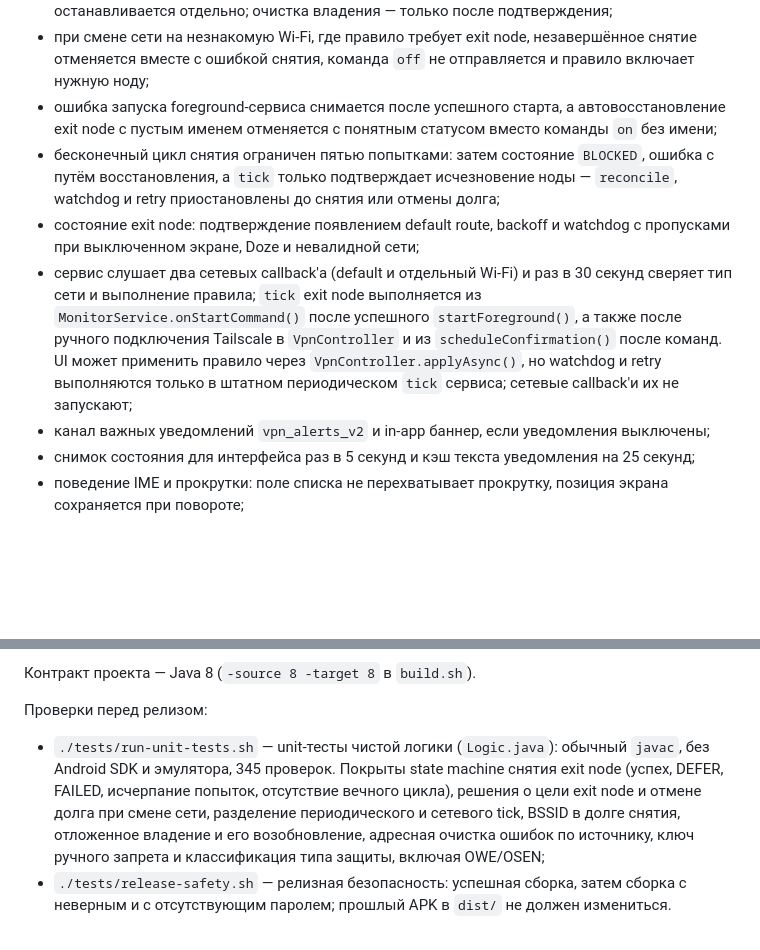
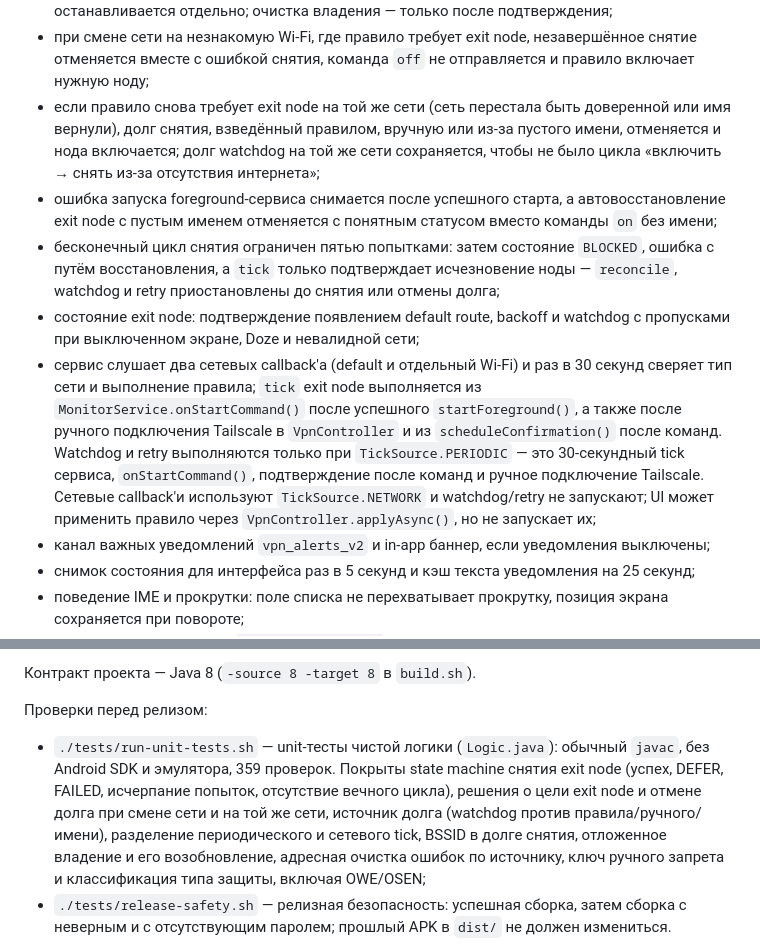
Before and after one commit to Maxer1151/routeweave, a Markdown page: android/README.md, 2 parts joined by grey strips. Drawn GitHub-style; blank space fills up the shorter version.

Commit message:
docs(android): уточнить источники tick и долг снятия

```diff
--- a/android/README.md
+++ b/android/README.md
@@ -418,6 +418,10 @@ TCP-подключение по очереди к `77.88.8.8:53`, `87.250.250.24
 - при смене сети на незнакомую Wi-Fi, где правило требует exit node, незавершённое снятие
   отменяется вместе с ошибкой снятия, команда `off` не отправляется и правило включает
   нужную ноду;
+- если правило снова требует exit node на той же сети (сеть перестала быть доверенной или
+  имя вернули), долг снятия, взведённый правилом, вручную или из-за пустого имени,
+  отменяется и нода включается; долг watchdog на той же сети сохраняется, чтобы не было
+  цикла «включить → снять из-за отсутствия интернета»;
 - ошибка запуска foreground-сервиса снимается после успешного старта, а автовосстановление
   exit node с пустым именем отменяется с понятным статусом вместо команды `on` без имени;
 - бесконечный цикл снятия ограничен пятью попытками: затем состояние `BLOCKED`, ошибка с
@@ -429,9 +433,11 @@ TCP-подключение по очереди к `77.88.8.8:53`, `87.250.250.24
   сверяет тип сети и выполнение правила; `tick` exit node выполняется из
   `MonitorService.onStartCommand()` после успешного `startForeground()`, а также после
   ручного подключения Tailscale в `VpnController` и из `scheduleConfirmation()` после
-  команд. UI может применить правило через `VpnController.applyAsync()`, но watchdog и
-  retry выполняются только в штатном периодическом `tick` сервиса; сетевые callback'и
-  их не запускают;
+  команд. Watchdog и retry выполняются только при `TickSource.PERIODIC` — это
+  30-секундный tick сервиса, `onStartCommand()`, подтверждение после команд и ручное
+  подключение Tailscale. Сетевые callback'и используют `TickSource.NETWORK` и watchdog/retry
+  не запускают; UI может применить правило через `VpnController.applyAsync()`, но не
+  запускает их;
 - канал важных уведомлений `vpn_alerts_v2` и in-app баннер, если уведомления выключены;
 - снимок состояния для интерфейса раз в 5 секунд и кэш текста уведомления на 25 секунд;
 - поведение IME и прокрутки: поле списка не перехватывает прокрутку, позиция экрана
@@ -492,11 +498,12 @@ APK подписан **локальным отладочным ключом** `k
 Проверки перед релизом:
 
 - `./tests/run-unit-tests.sh` — unit-тесты чистой логики (`Logic.java`): обычный `javac`,
-  без Android SDK и эмулятора, 345 проверок. Покрыты state machine снятия exit node
+  без Android SDK и эмулятора, 359 проверок. Покрыты state machine снятия exit node
   (успех, DEFER, FAILED, исчерпание попыток, отсутствие вечного цикла), решения о цели
-  exit node и отмене долга при смене сети, разделение периодического и сетевого tick,
-  BSSID в долге снятия, отложенное владение и его возобновление, адресная очистка
-  ошибок по источнику, ключ ручного запрета и классификация типа защиты, включая OWE/OSEN;
+  exit node и отмене долга при смене сети и на той же сети, источник долга (watchdog
+  против правила/ручного/имени), разделение периодического и сетевого tick, BSSID в
+  долге снятия, отложенное владение и его возобновление, адресная очистка ошибок по
+  источнику, ключ ручного запрета и классификация типа защиты, включая OWE/OSEN;
 - `./tests/release-safety.sh` — релизная безопасность: успешная сборка, затем сборка с
   неверным и с отсутствующим паролем; прошлый APK в `dist/` не должен измениться.
 
```
